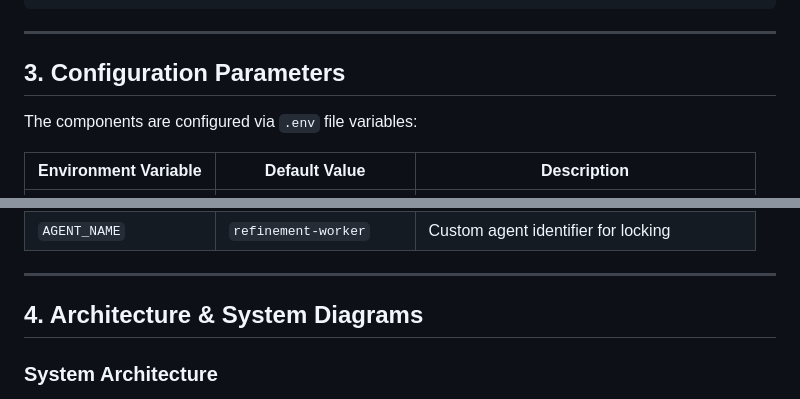
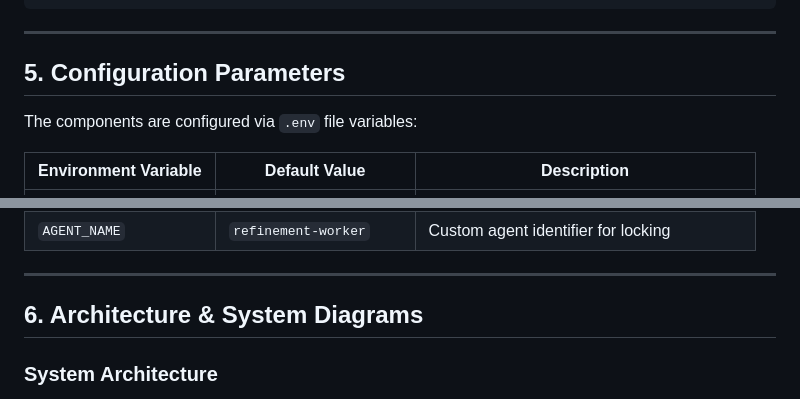
Before and after one commit to drLacheheb/academix, a Markdown page: README.md, 2 parts joined by grey strips. Rendered like a GitHub page.

```diff
--- a/README.md
+++ b/README.md
@@ -77,7 +85,7 @@ uv run --package refinement python -m agent_refinement.main --name worker_2
 
 ---
 
-## 3. Configuration Parameters
+## 5. Configuration Parameters
 
 The components are configured via `.env` file variables:
 
@@ -96,7 +104,7 @@ The components are configured via `.env` file variables:
 
 ---
 
-## 4. Architecture & System Diagrams
+## 6. Architecture & System Diagrams
 
 ### System Architecture
 The pipeline is designed as an API-first distributed monorepo. Discovery, sourcing, and refinement agents are fully decoupled and communicate solely through the FastAPI gateway server.
```
Also changed, not shown: other parts of README.md (+36 -28 lines).
